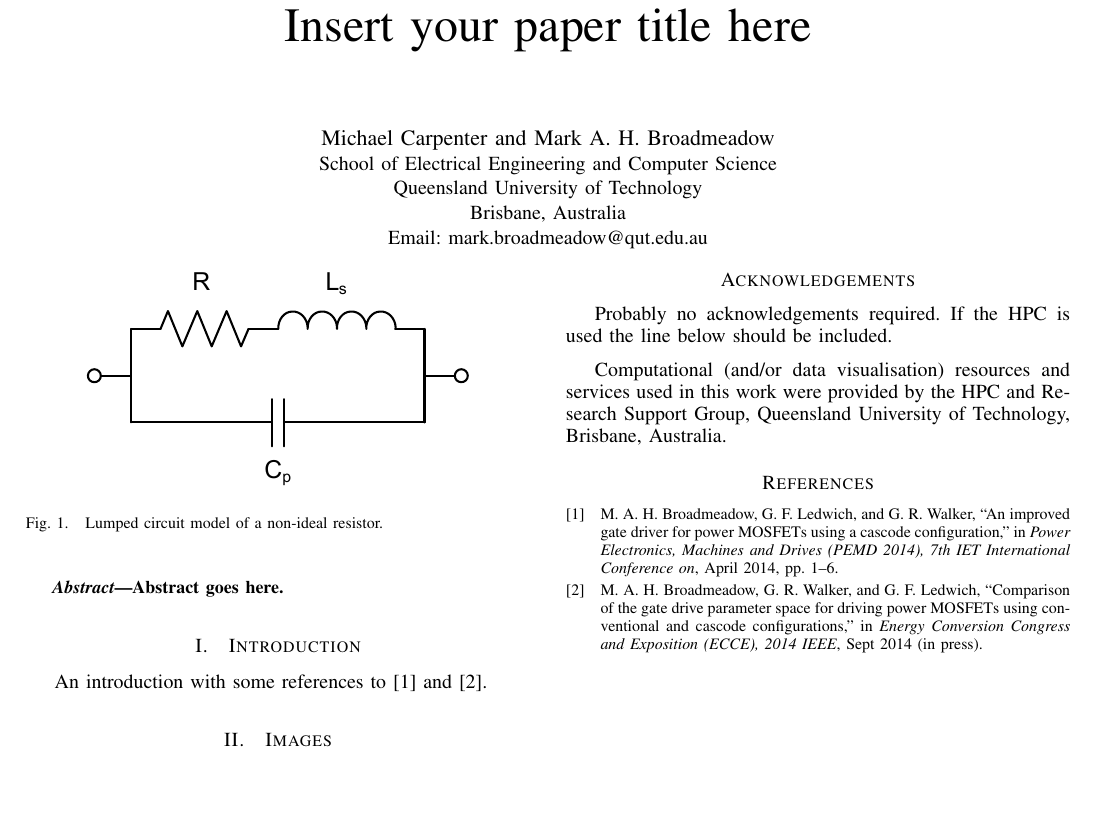
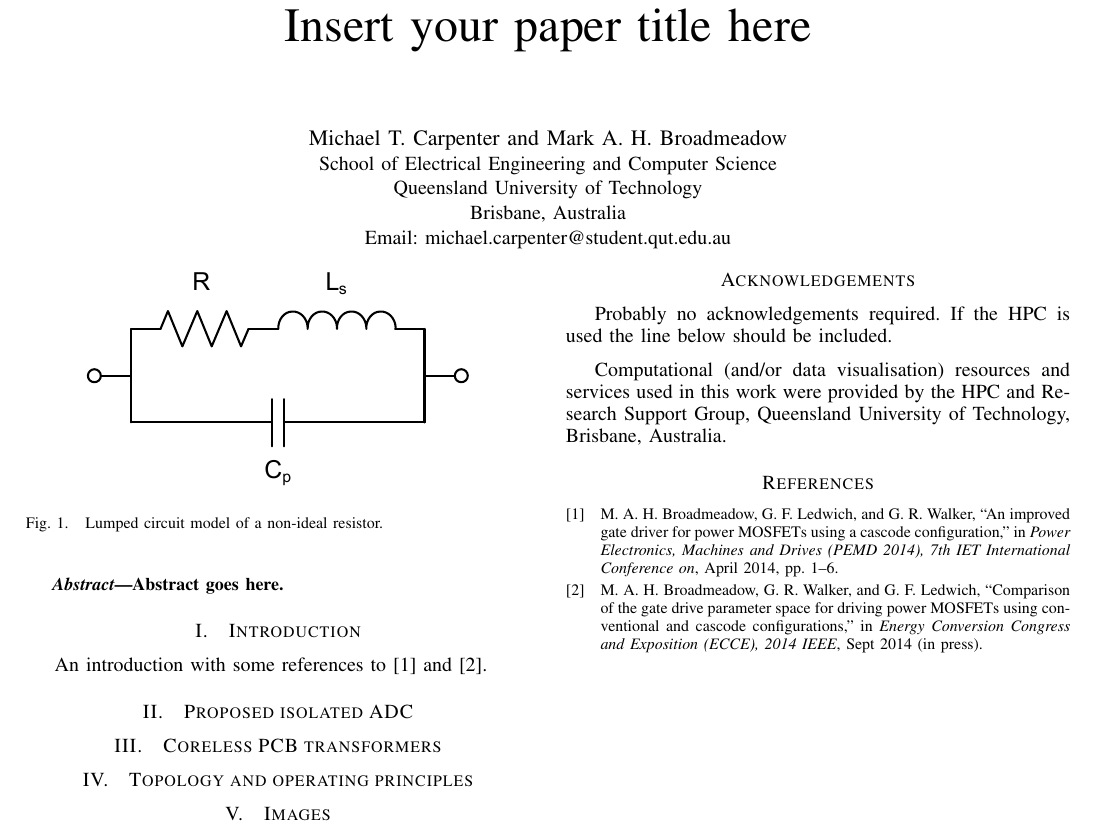
Before and after one commit to markbroadmeadowqut/AUPEC2014_MC, a LaTeX paper (AUPEC2014_MC.tex): part of page 1 of 2, cut so that both start at the same text, the shorter picture padded with empty space. Compiled offline with pdfLaTeX.

Commit message:
Changed author info. Added section structure.
Signed-off-by: Mark Broadmeadow <mark.broadmeadow@qut.edu.au>

```diff
--- a/AUPEC2014_MC.tex
+++ b/AUPEC2014_MC.tex
@@ -280,11 +280,11 @@
 % author names and affiliations
 % use a multiple column layout for up to three different
 % affiliations
-\author{\IEEEauthorblockN{Michael Carpenter and Mark A. H. Broadmeadow}
+\author{\IEEEauthorblockN{Michael T. Carpenter and Mark A. H. Broadmeadow}
 \IEEEauthorblockA{School of Electrical Engineering and Computer Science\\
 Queensland University of Technology\\
 Brisbane, Australia\\
-Email: mark.broadmeadow@qut.edu.au}}
+Email: michael.carpenter@student.qut.edu.au}}
 
 % conference papers do not typically use \thanks and this command
 % is locked out in conference mode. If really needed, such as for
@@ -314,6 +314,12 @@ Abstract goes here.
 \section{Introduction}
 
 An introduction with some references to \cite{Broadmeadow2014} and \cite{Broadmeadow2014-2}.
+
+\section{Proposed isolated ADC}
+
+\section{Coreless PCB transformers}
+
+\section{Topology and operating principles}
 
 \section{Images}
 
```
Also changed, not shown: AUPEC2014_MC.pdf.
